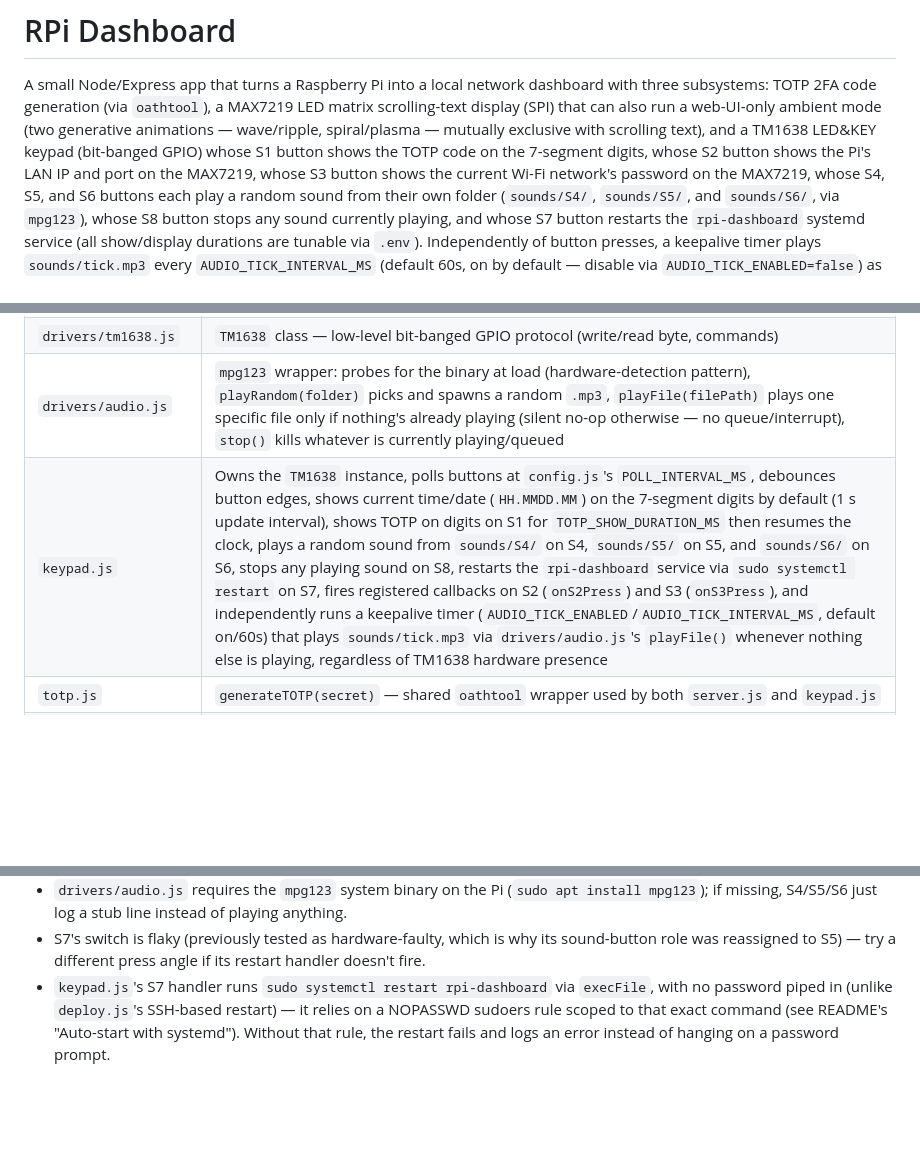
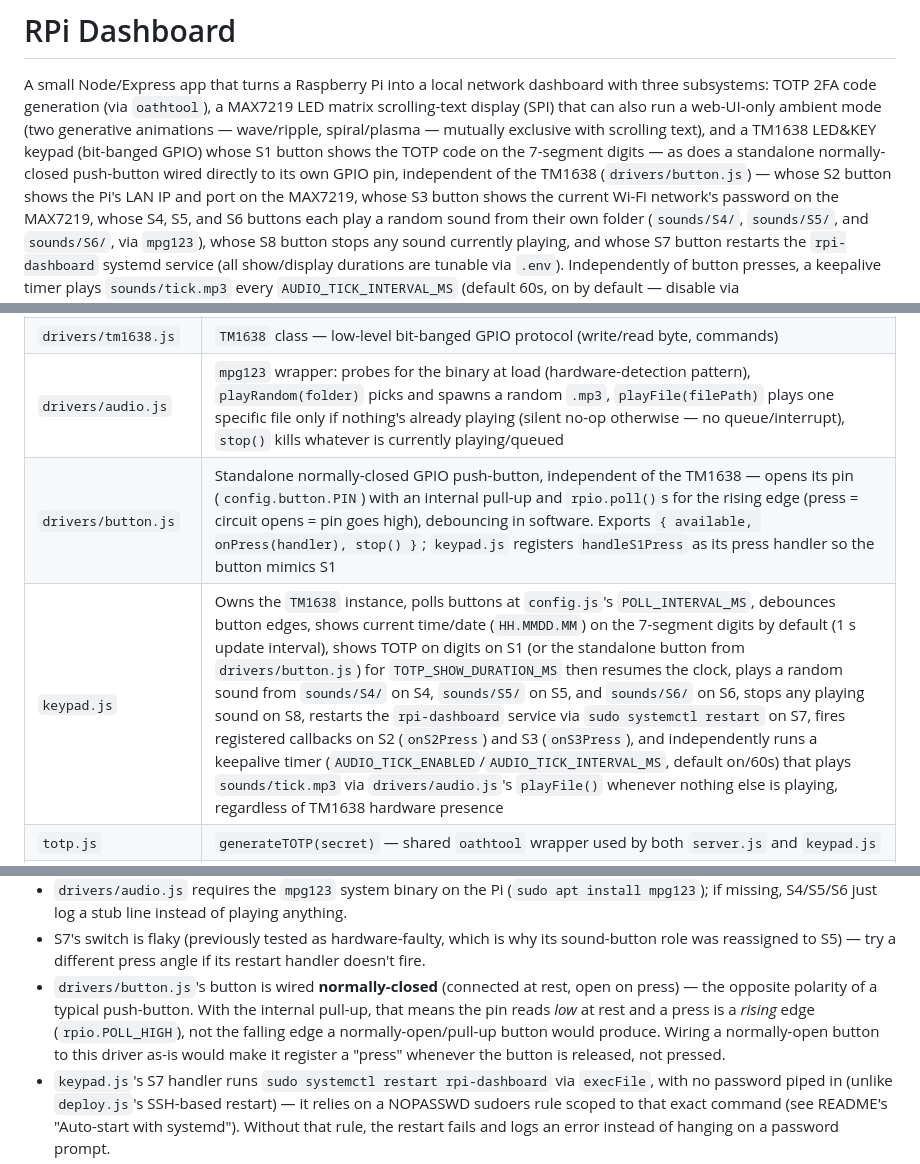
Before and after one commit to oleksiisedun/rpi-dashboard, a Markdown page: CLAUDE.md, 3 parts joined by grey strips. Drawn GitHub-style; blank space fills up the shorter version.

```diff
--- a/CLAUDE.md
+++ b/CLAUDE.md
@@ -5,7 +5,8 @@ subsystems: TOTP 2FA code generation (via `oathtool`), a MAX7219 LED matrix scro
 display (SPI) that can also run a web-UI-only ambient mode (two generative animations —
 wave/ripple, spiral/plasma — mutually exclusive with scrolling text),
 and a TM1638 LED&KEY keypad (bit-banged GPIO) whose S1 button shows the TOTP
-code on the 7-segment digits, whose S2 button shows the Pi's LAN IP and port on the MAX7219,
+code on the 7-segment digits — as does a standalone normally-closed push-button wired directly
+to its own GPIO pin, independent of the TM1638 (`drivers/button.js`) — whose S2 button shows the Pi's LAN IP and port on the MAX7219,
 whose S3 button shows the current Wi-Fi network's password on the MAX7219,
 whose S4, S5, and S6 buttons each play a random sound from their own
 folder (`sounds/S4/`, `sounds/S5/`, and `sounds/S6/`, via `mpg123`), whose S8 button stops
@@ -29,7 +30,8 @@ setup steps live in `README.md`; this file is about the code.
 | `drivers/font.js` | Bitmap font data (Latin + Ukrainian Cyrillic) consumed by `drivers/display.js`; its `CUSTOM` export is also read directly by `server.js` for the `/api/custom-symbols` route |
 | `drivers/tm1638.js` | `TM1638` class — low-level bit-banged GPIO protocol (write/read byte, commands) |
 | `drivers/audio.js` | `mpg123` wrapper: probes for the binary at load (hardware-detection pattern), `playRandom(folder)` picks and spawns a random `.mp3`, `playFile(filePath)` plays one specific file only if nothing's already playing (silent no-op otherwise — no queue/interrupt), `stop()` kills whatever is currently playing/queued |
-| `keypad.js` | Owns the `TM1638` instance, polls buttons at `config.js`'s `POLL_INTERVAL_MS`, debounces button edges, shows current time/date (`HH.MMDD.MM`) on the 7-segment digits by default (1 s update interval), shows TOTP on digits on S1 for `TOTP_SHOW_DURATION_MS` then resumes the clock, plays a random sound from `sounds/S4/` on S4, `sounds/S5/` on S5, and `sounds/S6/` on S6, stops any playing sound on S8, restarts the `rpi-dashboard` service via `sudo systemctl restart` on S7, fires registered callbacks on S2 (`onS2Press`) and S3 (`onS3Press`), and independently runs a keepalive timer (`AUDIO_TICK_ENABLED`/`AUDIO_TICK_INTERVAL_MS`, default on/60s) that plays `sounds/tick.mp3` via `drivers/audio.js`'s `playFile()` whenever nothing else is playing, regardless of TM1638 hardware presence |
+| `drivers/button.js` | Standalone normally-closed GPIO push-button, independent of the TM1638 — opens its pin (`config.button.PIN`) with an internal pull-up and `rpio.poll()`s for the rising edge (press = circuit opens = pin goes high), debouncing in software. Exports `{ available, onPress(handler), stop() }`; `keypad.js` registers `handleS1Press` as its press handler so the button mimics S1 |
+| `keypad.js` | Owns the `TM1638` instance, polls buttons at `config.js`'s `POLL_INTERVAL_MS`, debounces button edges, shows current time/date (`HH.MMDD.MM`) on the 7-segment digits by default (1 s update interval), shows TOTP on digits on S1 (or the standalone button from `drivers/button.js`) for `TOTP_SHOW_DURATION_MS` then resumes the clock, plays a random sound from `sounds/S4/` on S4, `sounds/S5/` on S5, and `sounds/S6/` on S6, stops any playing sound on S8, restarts the `rpi-dashboard` service via `sudo systemctl restart` on S7, fires registered callbacks on S2 (`onS2Press`) and S3 (`onS3Press`), and independently runs a keepalive timer (`AUDIO_TICK_ENABLED`/`AUDIO_TICK_INTERVAL_MS`, default on/60s) that plays `sounds/tick.mp3` via `drivers/audio.js`'s `playFile()` whenever nothing else is playing, regardless of TM1638 hardware presence |
 | `totp.js` | `generateTOTP(secret)` — shared `oathtool` wrapper used by both `server.js` and `keypad.js` |
 | `sounds/` | `S4/`/`S5/`/`S6/` subfolders of `.mp3` files for the S4/S5/S6 random-sound buttons, plus a `tick.mp3` used by the keepalive timer. Gitignored (per-machine content) but not excluded from `deploy.js`, so it deploys normally |
 | `.display-state.json` | Runtime snapshot of `displayState`/`displaySettings`/`ambientState`, written on every `/api/display` or `/api/ambient` start/stop and reloaded on boot so the matrix resumes its last text or ambient animation after a restart. Gitignored and excluded from `deploy.js` — pushing the dev machine's copy would clobber the Pi's actual state |
@@ -105,6 +107,11 @@ Runs on `:3000`. No test suite or linter is configured in this project.
   mpg123`); if missing, S4/S5/S6 just log a stub line instead of playing anything.
 - S7's switch is flaky (previously tested as hardware-faulty, which is why its sound-button role
   was reassigned to S5) — try a different press angle if its restart handler doesn't fire.
+- `drivers/button.js`'s button is wired **normally-closed** (connected at rest, open on press) —
+  the opposite polarity of a typical push-button. With the internal pull-up, that means the pin
+  reads *low* at rest and a press is a *rising* edge (`rpio.POLL_HIGH`), not the falling edge a
+  normally-open/pull-up button would produce. Wiring a normally-open button to this driver as-is
+  would make it register a "press" whenever the button is released, not pressed.
 - `keypad.js`'s S7 handler runs `sudo systemctl restart rpi-dashboard` via `execFile`, with no
   password piped in (unlike `deploy.js`'s SSH-based restart) — it relies on a NOPASSWD sudoers
   rule scoped to that exact command (see README's "Auto-start with systemd"). Without that rule,
```
Also changed, not shown: README.md (+23 -3 lines).
